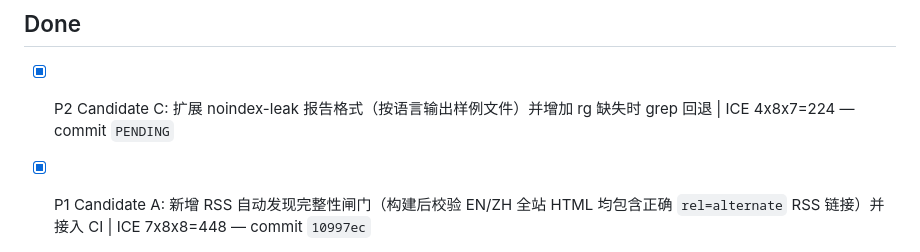
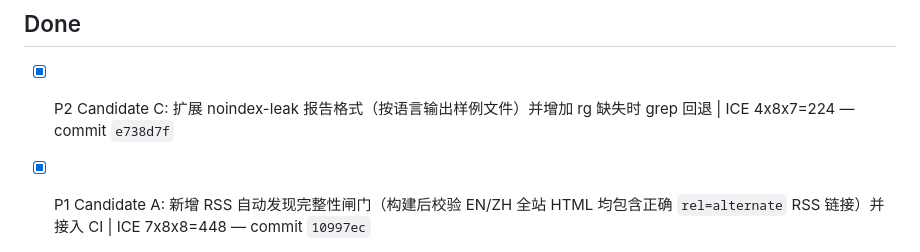
Before and after one commit to duoglas/openclaw-hub, a Markdown page: GROWTH_QUEUE.md, the part around the change. Drawn GitHub-style.

Commit message:
chore(queue): fill commit hash for noindex report expansion

```diff
--- a/GROWTH_QUEUE.md
+++ b/GROWTH_QUEUE.md
@@ -17,7 +17,7 @@ Manager: main session
 - [ ] (empty)
 
 ## Done
-- [x] P2 Candidate C: 扩展 noindex-leak 报告格式（按语言输出样例文件）并增加 rg 缺失时 grep 回退 | ICE 4x8x7=224 — commit `PENDING`
+- [x] P2 Candidate C: 扩展 noindex-leak 报告格式（按语言输出样例文件）并增加 rg 缺失时 grep 回退 | ICE 4x8x7=224 — commit `e738d7f`
 - [x] P1 Candidate A: 新增 RSS 自动发现完整性闸门（构建后校验 EN/ZH 全站 HTML 均包含正确 `rel=alternate` RSS 链接）并接入 CI | ICE 7x8x8=448 — commit `10997ec`
 - [x] P1 Candidate: 新增博客详情页 noindex 泄漏闸门（扫描 dist/en|zh/blog 禁止 robots/x-robots noindex）并接入 CI | ICE 9x8x8=576 — commit `908dd6c`
 - [x] P1 Candidate: 新增 redirect 规则完整性闸门（校验 _redirects 关键 301/200 规则 + 禁止 302）并接入 CI | ICE 8x8x9=576 — commit `14688d5`
```
